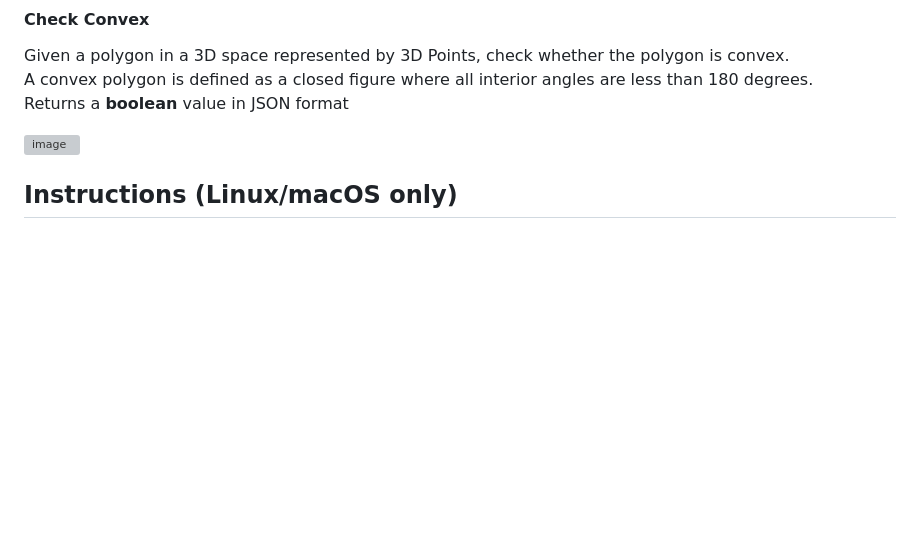
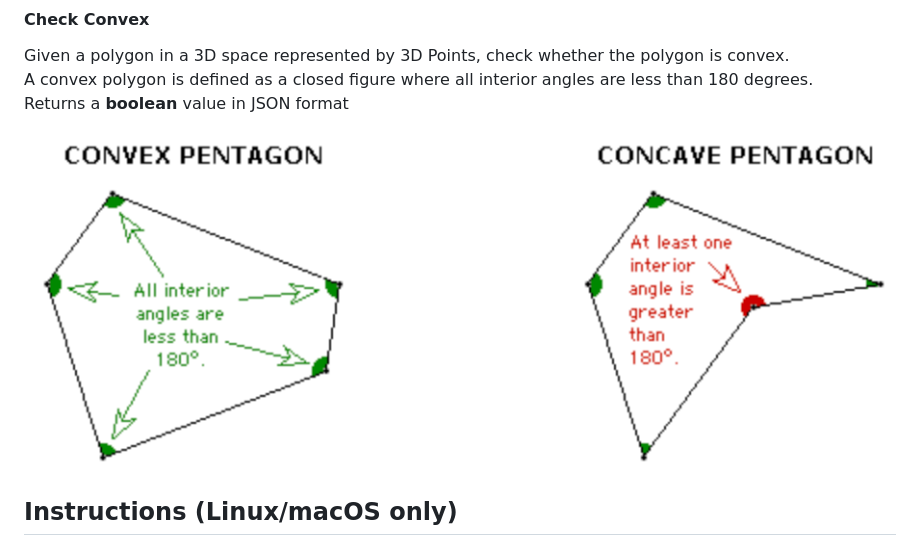
Before and after one commit to VRazgaitis/geometry_engine, a Markdown page: README.md, the part around the change. Rendered like a GitHub page; pictures changed too: images/convex_polygon.png (added); blank space fills up the shorter version; grey boxes are pictures that could not be loaded.

Commit message:
pic added

```diff
--- a/README.md
+++ b/README.md
@@ -22,7 +22,7 @@ Given a polygon in a 3D space represented by 3D Points, check whether the polygo
 A convex polygon is defined as a closed figure where all interior angles are less than 180 degrees.
 Returns a **boolean** value in JSON format
 
-![image](https://github.com/VRazgaitis/geometry_engine/assets/116982063/30699b48-926f-4ee8-afd3-96708a35aac9)
+![image](/images/convex_polygon.png)
 
 ## Instructions (Linux/macOS only)
 * run ./setup_and_run.sh
```
